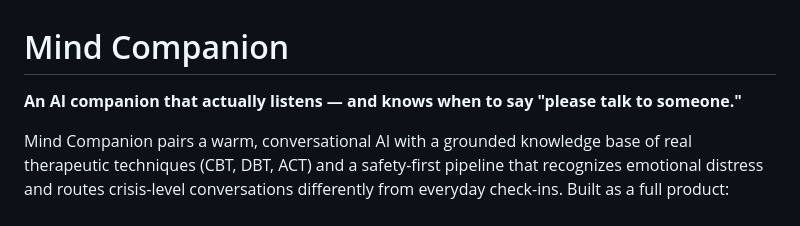
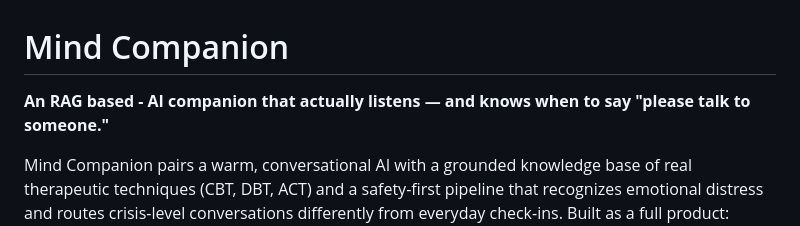
Before and after one commit to nancyyyyy/mental-wellness, a Markdown page: README.md, the part around the change. Drawn GitHub-style.

```diff
--- a/README.md
+++ b/README.md
@@ -1,6 +1,6 @@
 # Mind Companion
 
-**An AI companion that actually listens — and knows when to say "please talk to someone."**
+**An RAG based - AI companion that actually listens — and knows when to say "please talk to someone."**
 
 Mind Companion pairs a warm, conversational AI with a grounded knowledge base of real therapeutic techniques (CBT, DBT, ACT) and a safety-first pipeline that recognizes emotional distress and routes crisis-level conversations differently from everyday check-ins. Built as a full product: Flutter mobile app, FastAPI backend, and a retrieval-augmented conversation engine — not a thin wrapper around a chatbot API.
 
```
